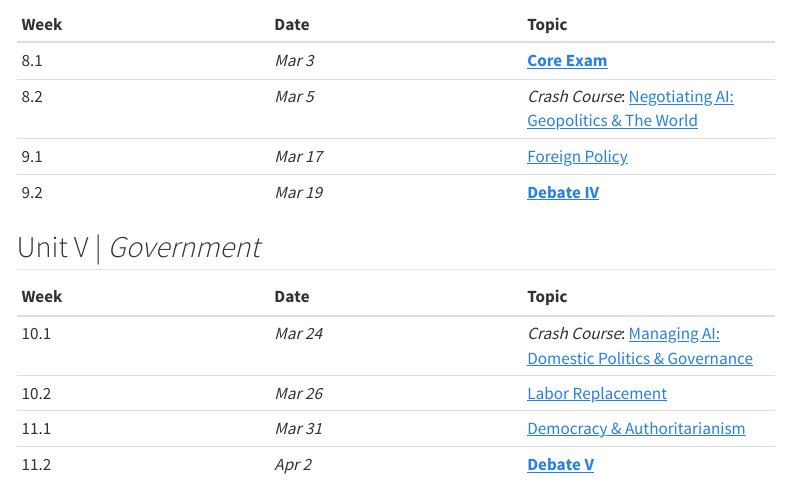
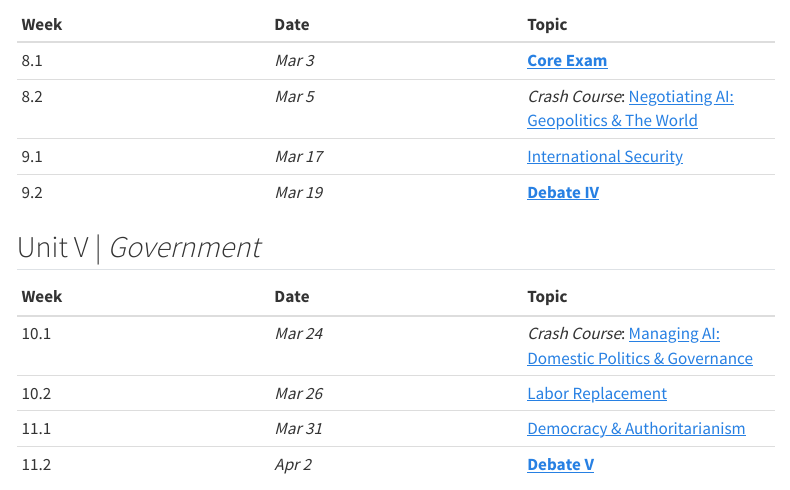
Before and after one commit to jacklreilly/aip_s26, a Quarto document (schedule.qmd): the page in a window 1100 px wide, from 1250 px down. Rendered offline with R 4.5, knitr and Pandoc in place of Quarto, with nearby package versions; menus at the side of the page are left out.

Commit message:
Update schedule.qmd

```diff
--- a/schedule.qmd
+++ b/schedule.qmd
@@ -54,7 +54,7 @@ format:
 |:--|:--|:--|
 | 8.1 | *Mar 3* | **[Core Exam](content/w81.qmd)** |
 | 8.2 | *Mar 5* | *Crash Course*: [Negotiating AI: Geopolitics & The World](content/w82.qmd) |
-| 9.1 | *Mar 17* | [Foreign Policy](content/w91.qmd) |
+| 9.1 | *Mar 17* | [International Security](content/w91.qmd) |
 | 9.2 | *Mar 19* | **[Debate IV](content/w92.qmd)** |
 
 
```
